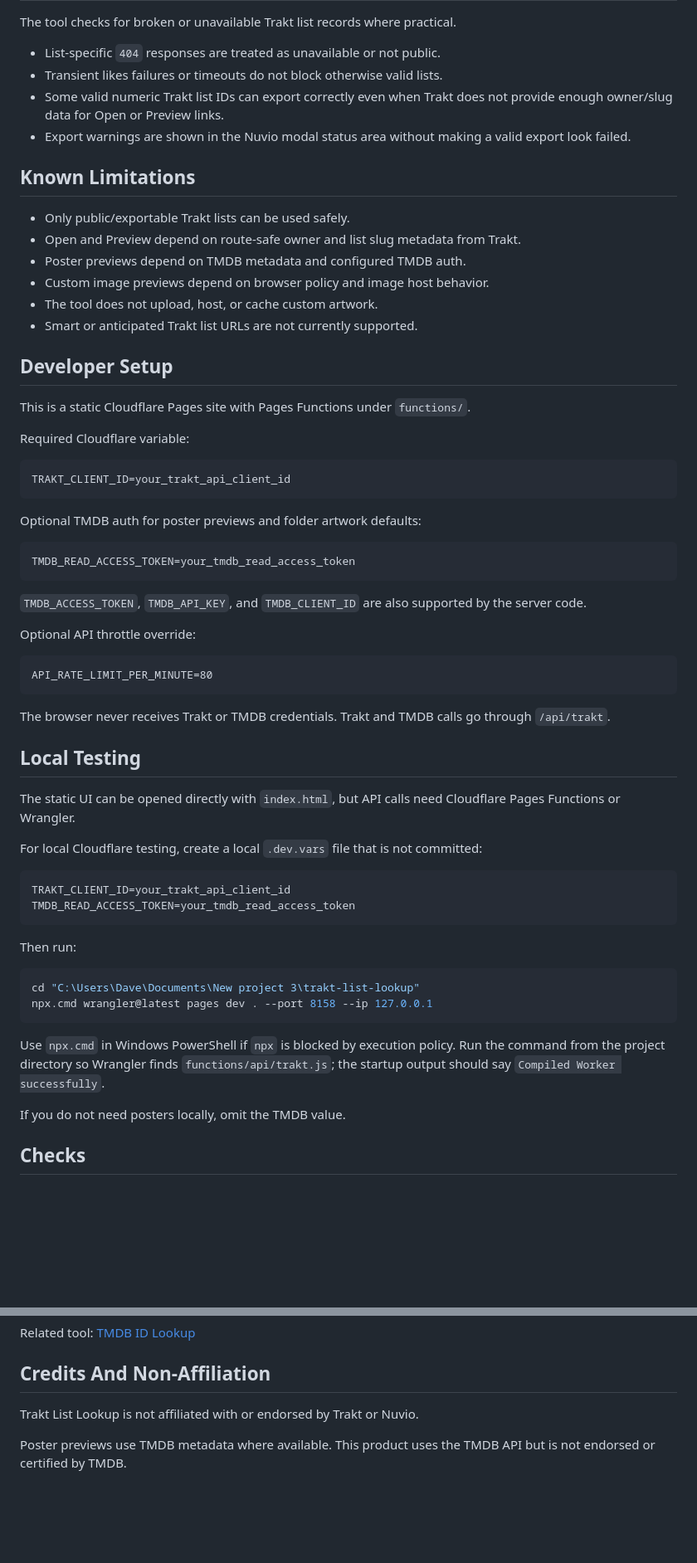
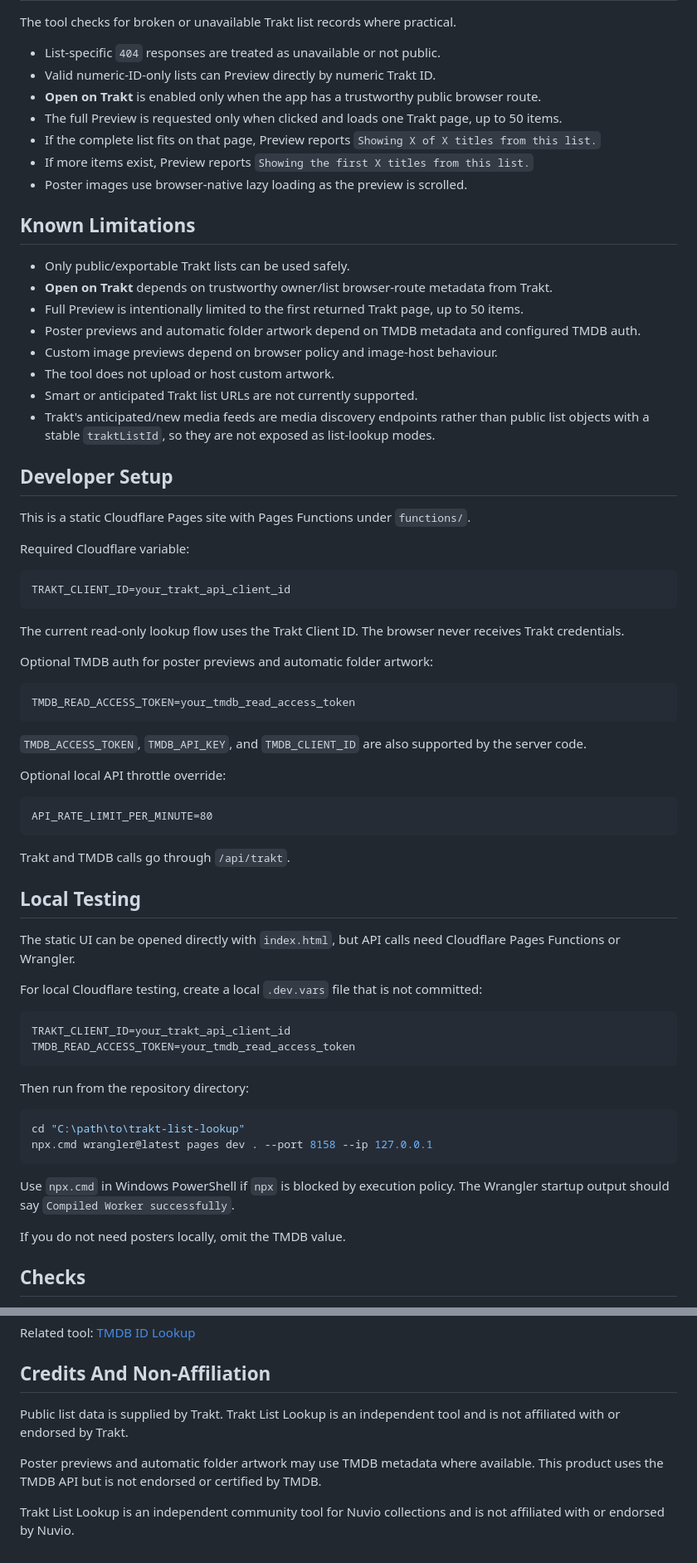
Before and after one commit to davecollections/trakt-list-lookup, a Markdown page: README.md, 2 parts joined by grey strips. Shown at 83% size. Drawn GitHub-style; blank space fills up the shorter version.

````diff
--- a/README.md
+++ b/README.md
@@ -85,18 +140,23 @@ Custom cover URLs are written to `coverImageUrl`. The tool does not upload, host
 The tool checks for broken or unavailable Trakt list records where practical.
 
 - List-specific `404` responses are treated as unavailable or not public.
-- Transient likes failures or timeouts do not block otherwise valid lists.
-- Some valid numeric Trakt list IDs can export correctly even when Trakt does not provide enough owner/slug data for Open or Preview links.
-- Export warnings are shown in the Nuvio modal status area without making a valid export look failed.
+- Valid numeric-ID-only lists can Preview directly by numeric Trakt ID.
+- **Open on Trakt** is enabled only when the app has a trustworthy public browser route.
+- The full Preview is requested only when clicked and loads one Trakt page, up to 50 items.
+- If the complete list fits on that page, Preview reports `Showing X of X titles from this list.`
+- If more items exist, Preview reports `Showing the first X titles from this list.`
+- Poster images use browser-native lazy loading as the preview is scrolled.
 
 ## Known Limitations
 
 - Only public/exportable Trakt lists can be used safely.
-- Open and Preview depend on route-safe owner and list slug metadata from Trakt.
-- Poster previews depend on TMDB metadata and configured TMDB auth.
-- Custom image previews depend on browser policy and image host behavior.
-- The tool does not upload, host, or cache custom artwork.
+- **Open on Trakt** depends on trustworthy owner/list browser-route metadata from Trakt.
+- Full Preview is intentionally limited to the first returned Trakt page, up to 50 items.
+- Poster previews and automatic folder artwork depend on TMDB metadata and configured TMDB auth.
+- Custom image previews depend on browser policy and image-host behaviour.
+- The tool does not upload or host custom artwork.
 - Smart or anticipated Trakt list URLs are not currently supported.
+- Trakt's anticipated/new media feeds are media discovery endpoints rather than public list objects with a stable `traktListId`, so they are not exposed as list-lookup modes.
 
 ## Developer Setup
 
@@ -108,7 +168,9 @@ Required Cloudflare variable:
 TRAKT_CLIENT_ID=your_trakt_api_client_id
 ```
 
-Optional TMDB auth for poster previews and folder artwork defaults:
+The current read-only lookup flow uses the Trakt Client ID. The browser never receives Trakt credentials.
+
+Optional TMDB auth for poster previews and automatic folder artwork:
 
 ```text
 TMDB_READ_ACCESS_TOKEN=your_tmdb_read_access_token
@@ -116,13 +178,13 @@ TMDB_READ_ACCESS_TOKEN=your_tmdb_read_access_token
 
 `TMDB_ACCESS_TOKEN`, `TMDB_API_KEY`, and `TMDB_CLIENT_ID` are also supported by the server code.
 
-Optional API throttle override:
+Optional local API throttle override:
 
 ```text
 API_RATE_LIMIT_PER_MINUTE=80
 ```
 
-The browser never receives Trakt or TMDB credentials. Trakt and TMDB calls go through `/api/trakt`.
+Trakt and TMDB calls go through `/api/trakt`.
 
 ## Local Testing
 
@@ -135,14 +197,14 @@ TRAKT_CLIENT_ID=your_trakt_api_client_id
 TMDB_READ_ACCESS_TOKEN=your_tmdb_read_access_token
 ```
 
-Then run:
+Then run from the repository directory:
 
 ```powershell
-cd "C:\Users\Dave\Documents\New project 3\trakt-list-lookup"
+cd "C:\path\to\trakt-list-lookup"
 npx.cmd wrangler@latest pages dev . --port 8158 --ip 127.0.0.1
 ```
 
-Use `npx.cmd` in Windows PowerShell if `npx` is blocked by execution policy. Run the command from the project directory so Wrangler finds `functions/api/trakt.js`; the startup output should say `Compiled Worker successfully`.
+Use `npx.cmd` in Windows PowerShell if `npx` is blocked by execution policy. The Wrangler startup output should say `Compiled Worker successfully`.
 
 If you do not need posters locally, omit the TMDB value.
 
@@ -174,6 +236,8 @@ Related tool: [TMDB ID Lookup](https://davecollections.github.io/tmdb-id-lookup/
 
 ## Credits And Non-Affiliation
 
-Trakt List Lookup is not affiliated with or endorsed by Trakt or Nuvio.
+Public list data is supplied by Trakt. Trakt List Lookup is an independent tool and is not affiliated with or endorsed by Trakt.
 
-Poster previews use TMDB metadata where available. This product uses the TMDB API but is not endorsed or certified by TMDB.
+Poster previews and automatic folder artwork may use TMDB metadata where available. This product uses the TMDB API but is not endorsed or certified by TMDB.
+
+Trakt List Lookup is an independent community tool for Nuvio collections and is not affiliated with or endorsed by Nuvio.
````
Also changed, not shown: other parts of README.md (+76 -21 lines).
